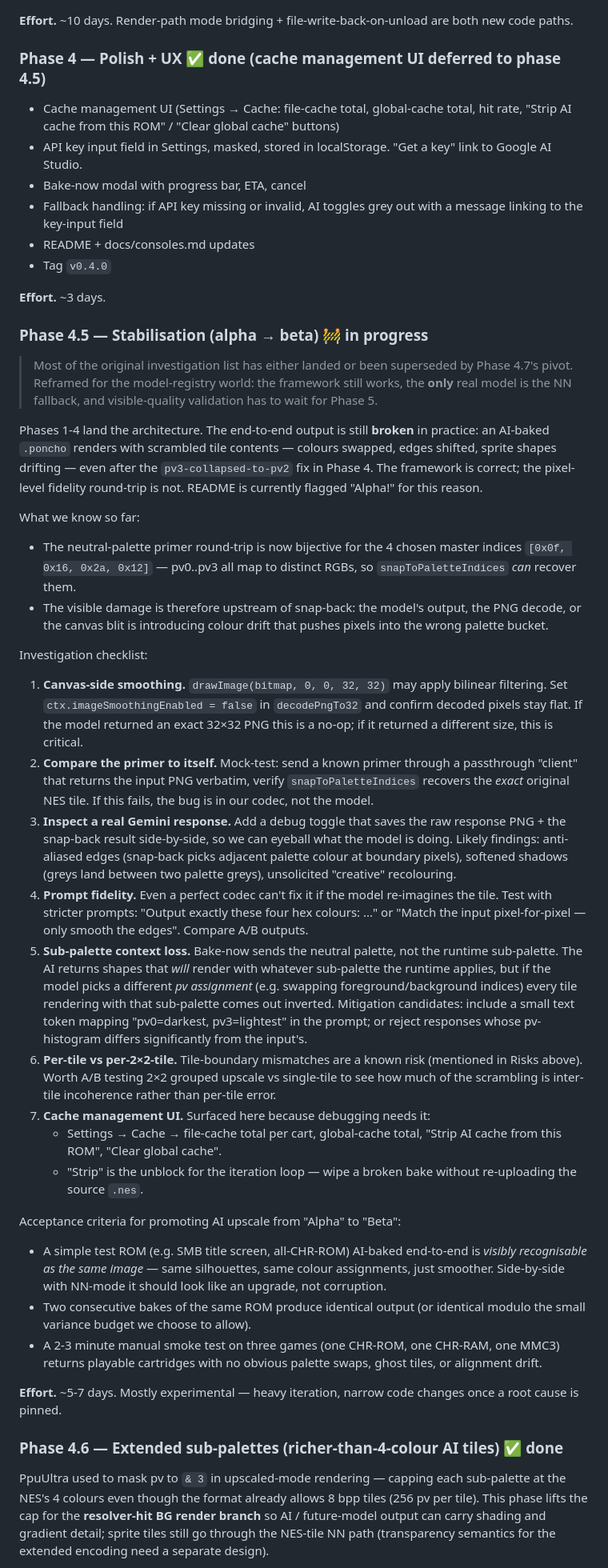
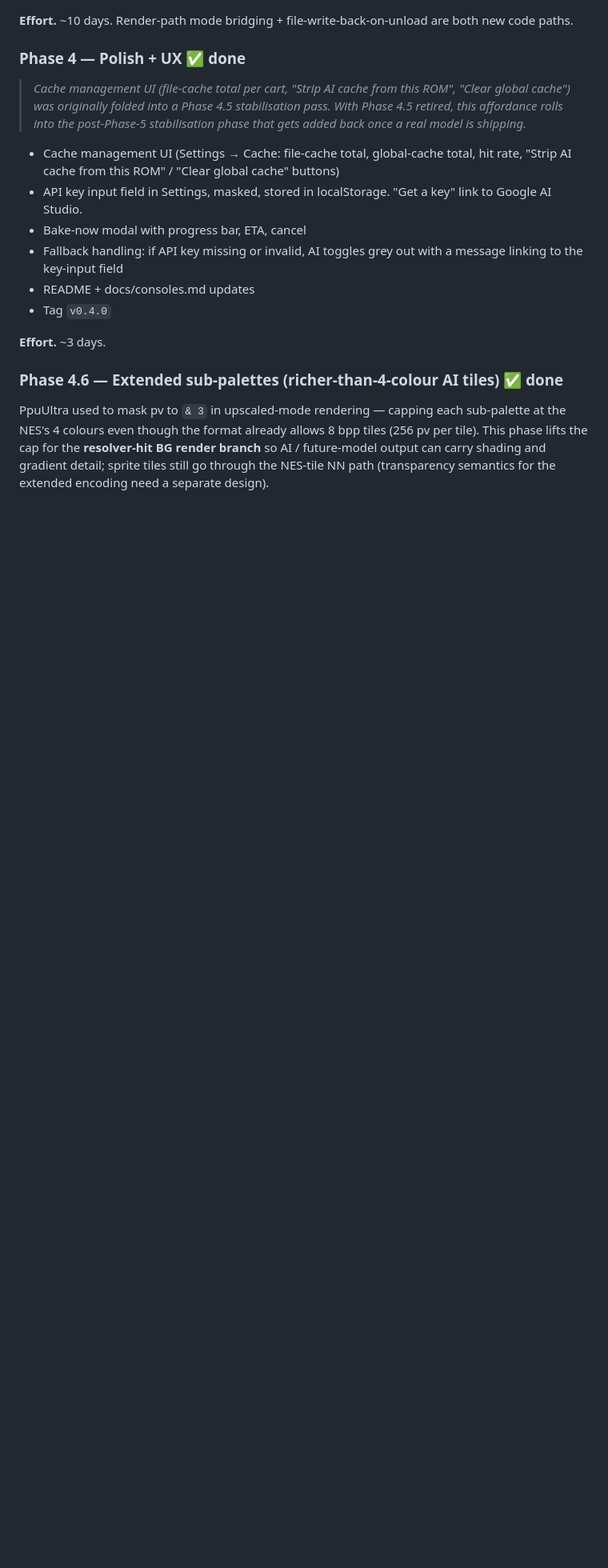
Before and after one commit to DaJungle79/poncho, a Markdown page: docs/v0.4.0-plan.md, the part around one of its changes. Shown at 80% size. Drawn GitHub-style; blank space fills up the shorter version.

```diff
--- a/docs/v0.4.0-plan.md
+++ b/docs/v0.4.0-plan.md
@@ -235,7 +242,13 @@ Settings UI:
 
 **Effort.** ~10 days. Render-path mode bridging + file-write-back-on-unload are both new code paths.
 
-### Phase 4 — Polish + UX ✅ done (cache management UI deferred to phase 4.5)
+### Phase 4 — Polish + UX ✅ done
+
+> *Cache management UI (file-cache total per cart, "Strip AI cache from
+> this ROM", "Clear global cache") was originally folded into a
+> Phase 4.5 stabilisation pass. With Phase 4.5 retired, this affordance
+> rolls into the post-Phase-5 stabilisation phase that gets added back
+> once a real model is shipping.*
 
 - Cache management UI (Settings → Cache: file-cache total, global-cache total, hit rate, "Strip AI cache from this ROM" / "Clear global cache" buttons)
 - API key input field in Settings, masked, stored in localStorage. "Get a key" link to Google AI Studio.
@@ -245,81 +258,6 @@ Settings UI:
 - Tag `v0.4.0`
 
 **Effort.** ~3 days.
-
-### Phase 4.5 — Stabilisation (alpha → beta) 🚧 in progress
-
-> Most of the original investigation list has either landed or been
-> superseded by Phase 4.7's pivot. Reframed for the model-registry
-> world: the framework still works, the **only** real model is the NN
-> fallback, and visible-quality validation has to wait for Phase 5.
-
-Phases 1-4 land the architecture. The end-to-end output is still **broken** in
-practice: an AI-baked `.poncho` renders with scrambled tile contents — colours
-swapped, edges shifted, sprite shapes drifting — even after the
-`pv3-collapsed-to-pv2` fix in Phase 4. The framework is correct; the
-pixel-level fidelity round-trip is not. README is currently flagged "Alpha!"
-for this reason.
-
-What we know so far:
-- The neutral-palette primer round-trip is now bijective for the 4 chosen
-  master indices `[0x0f, 0x16, 0x2a, 0x12]` — pv0..pv3 all map to distinct
-  RGBs, so `snapToPaletteIndices` *can* recover them.
-- The visible damage is therefore upstream of snap-back: the model's
-  output, the PNG decode, or the canvas blit is introducing colour drift
-  that pushes pixels into the wrong palette bucket.
-
-Investigation checklist:
-
-1. **Canvas-side smoothing.** `drawImage(bitmap, 0, 0, 32, 32)` may apply
-   bilinear filtering. Set `ctx.imageSmoothingEnabled = false` in
-   `decodePngTo32` and confirm decoded pixels stay flat. If the model
-   returned an exact 32×32 PNG this is a no-op; if it returned a different
-   size, this is critical.
-2. **Compare the primer to itself.** Mock-test: send a known primer
-   through a passthrough "client" that returns the input PNG verbatim,
-   verify `snapToPaletteIndices` recovers the *exact* original NES tile.
-   If this fails, the bug is in our codec, not the model.
-3. **Inspect a real Gemini response.** Add a debug toggle that saves the
-   raw response PNG + the snap-back result side-by-side, so we can
-   eyeball what the model is doing. Likely findings: anti-aliased edges
-   (snap-back picks adjacent palette colour at boundary pixels), softened
-   shadows (greys land between two palette greys), unsolicited "creative"
-   recolouring.
-4. **Prompt fidelity.** Even a perfect codec can't fix it if the model
-   re-imagines the tile. Test with stricter prompts: "Output exactly
-   these four hex colours: ..." or "Match the input pixel-for-pixel —
-   only smooth the edges". Compare A/B outputs.
-5. **Sub-palette context loss.** Bake-now sends the neutral palette, not
-   the runtime sub-palette. The AI returns shapes that *will* render
-   with whatever sub-palette the runtime applies, but if the model
-   picks a different *pv assignment* (e.g. swapping foreground/background
-   indices) every tile rendering with that sub-palette comes out
-   inverted. Mitigation candidates: include a small text token mapping
-   "pv0=darkest, pv3=lightest" in the prompt; or reject responses whose
-   pv-histogram differs significantly from the input's.
-6. **Per-tile vs per-2×2-tile.** Tile-boundary mismatches are a known
-   risk (mentioned in Risks above). Worth A/B testing 2×2 grouped
-   upscale vs single-tile to see how much of the scrambling is
-   inter-tile incoherence rather than per-tile error.
-7. **Cache management UI.** Surfaced here because debugging needs it:
-   - Settings → Cache → file-cache total per cart, global-cache total,
-     "Strip AI cache from this ROM", "Clear global cache".
-   - "Strip" is the unblock for the iteration loop — wipe a broken
-     bake without re-uploading the source `.nes`.
-
-Acceptance criteria for promoting AI upscale from "Alpha" to "Beta":
-- A simple test ROM (e.g. SMB title screen, all-CHR-ROM) AI-baked end-to-end
-  is *visibly recognisable as the same image* — same silhouettes, same
-  colour assignments, just smoother. Side-by-side with NN-mode it should
-  look like an upgrade, not corruption.
-- Two consecutive bakes of the same ROM produce identical output (or
-  identical modulo the small variance budget we choose to allow).
-- A 2-3 minute manual smoke test on three games (one CHR-ROM, one CHR-RAM,
-  one MMC3) returns playable cartridges with no obvious palette swaps,
-  ghost tiles, or alignment drift.
-
-**Effort.** ~5-7 days. Mostly experimental — heavy iteration, narrow code
-changes once a root cause is pinned.
 
 ### Phase 4.6 — Extended sub-palettes (richer-than-4-colour AI tiles) ✅ done
 
```
Also changed, not shown: other parts of docs/v0.4.0-plan.md (+180 -33 lines).
